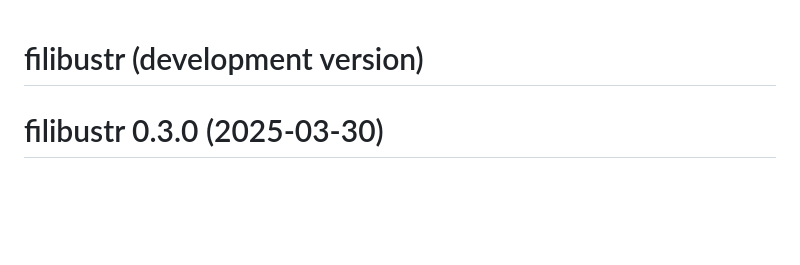
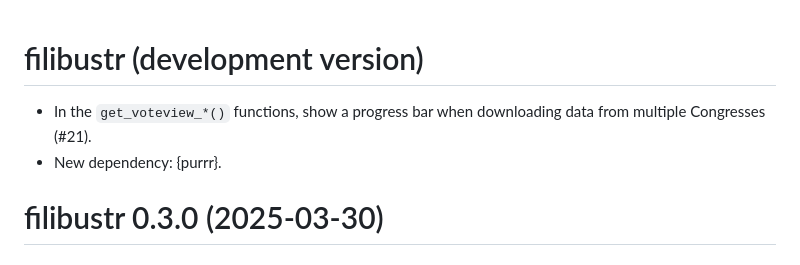
Before and after one commit to feinleib/filibustr, a Markdown page: NEWS.md, the part around the change. Rendered like a GitHub page; blank space fills up the shorter version.

Commit message:
Mention progress bars in NEWS (#21)

```diff
--- a/NEWS.md
+++ b/NEWS.md
@@ -1,4 +1,8 @@
 # filibustr (development version)
+
+* In the `get_voteview_*()` functions, show a progress bar when downloading
+  data from multiple Congresses (#21).
+* New dependency: {purrr}.
 
 # filibustr 0.3.0 (2025-03-30)
 
```
